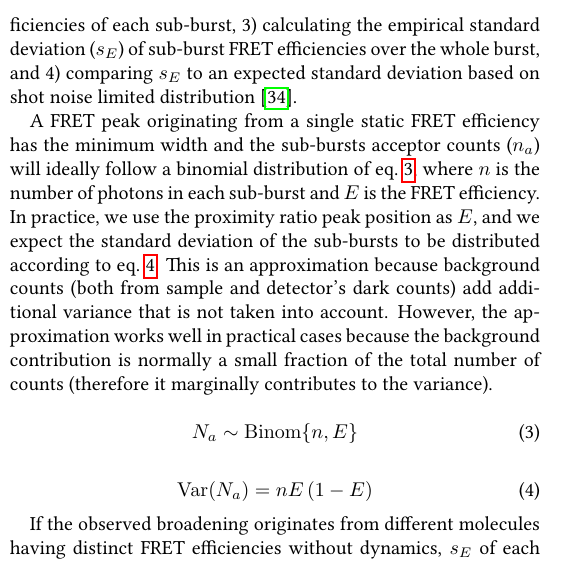
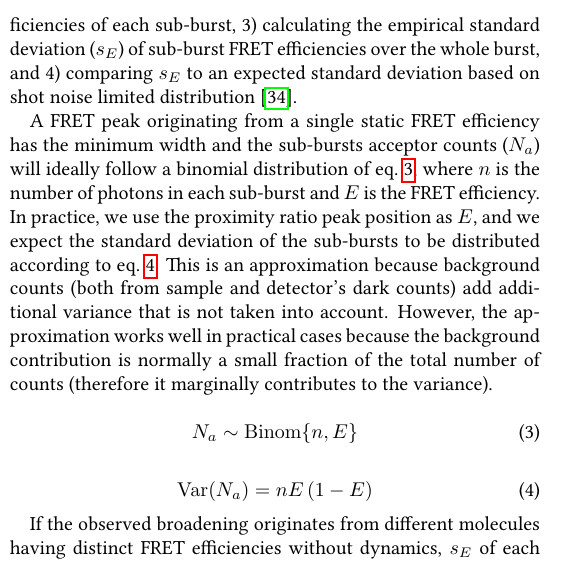
Before and after one commit to tritemio/fretbursts_paper, a LaTeX paper (main.tex, which reads Burst_Variance_Analysis.tex): part of one column of page 10 of 12, cut so that both start at the same text. Compiled offline with pdfLaTeX.

Commit message:
edited Burst_Variance_Analysis.tex

```diff
--- a/Burst_Variance_Analysis.tex
+++ b/Burst_Variance_Analysis.tex
@@ -13,7 +13,7 @@ A broad FRET distribution might be attributed to a mixture of multiple species w
 BVA analysis consists of four steps: 1) slicing bursts into sub-bursts containing \textit{n} consecutive photons, 2) computing FRET efficiencies of each sub-burst, 3) calculating the empirical standard deviation ($s_E$) of sub-burst FRET efficiencies over the whole burst, and 4) comparing $s_E$ to an expected standard deviation based on shot noise limited distribution~\cite{Torella_2011}.
 
 A FRET peak originating from a single static FRET efficiency has the minimum width and
-the sub-bursts acceptor counts ($n_a$) will ideally follow a binomial distribution of
+the sub-bursts acceptor counts ($N_a$) will ideally follow a binomial distribution of
 eq.~\ref{eq:binom_dist}, where $n$ is the number of photons in each sub-burst and
 $E$ is the FRET efficiency. In practice, we use the proximity ratio peak position as $E$,
 and we expect the standard deviation of the sub-bursts to be distributed according to
```
